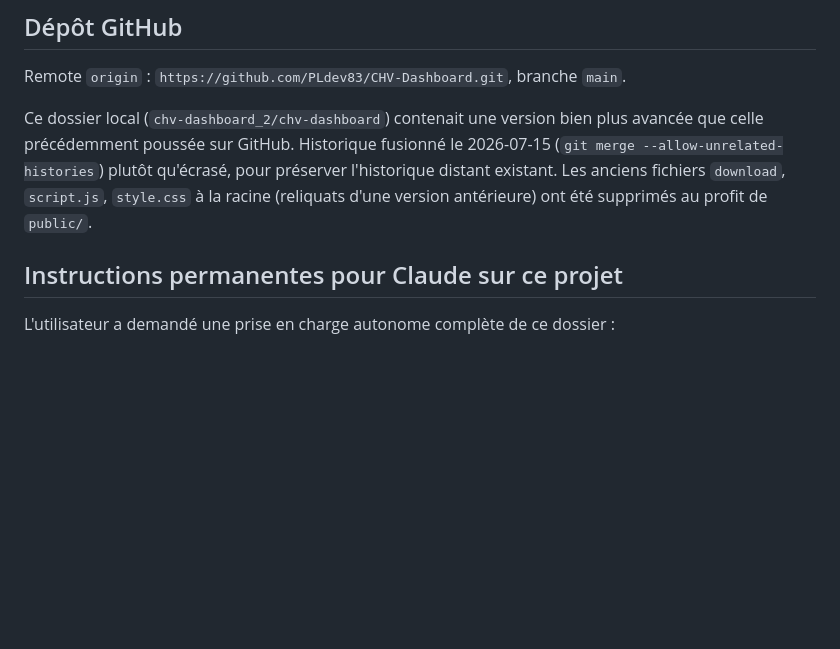
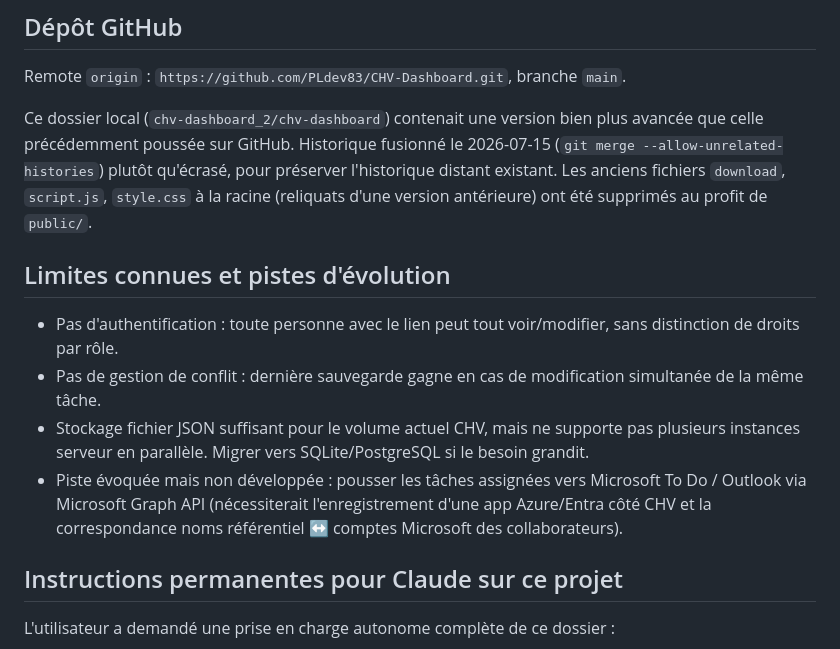
Before and after one commit to PLdev83/CHV-Dashboard, a Markdown page: CLAUDE.md, the part around one of its changes. GitHub-like rendering; blank space fills up the shorter version.

```diff
--- a/CLAUDE.md
+++ b/CLAUDE.md
@@ -43,6 +98,20 @@ avancée que celle précédemment poussée sur GitHub. Historique fusionné le 2
 (`git merge --allow-unrelated-histories`) plutôt qu'écrasé, pour préserver l'historique
 distant existant. Les anciens fichiers `download`, `script.js`, `style.css` à la racine
 (reliquats d'une version antérieure) ont été supprimés au profit de `public/`.
+
+## Limites connues et pistes d'évolution
+
+- Pas d'authentification : toute personne avec le lien peut tout voir/modifier, sans
+  distinction de droits par rôle.
+- Pas de gestion de conflit : dernière sauvegarde gagne en cas de modification
+  simultanée de la même tâche.
+- Stockage fichier JSON suffisant pour le volume actuel CHV, mais ne supporte pas
+  plusieurs instances serveur en parallèle. Migrer vers SQLite/PostgreSQL si le
+  besoin grandit.
+- Piste évoquée mais non développée : pousser les tâches assignées vers Microsoft
+  To Do / Outlook via Microsoft Graph API (nécessiterait l'enregistrement d'une
+  app Azure/Entra côté CHV et la correspondance noms référentiel ↔ comptes
+  Microsoft des collaborateurs).
 
 ## Instructions permanentes pour Claude sur ce projet
 
```
Also changed, not shown: other parts of CLAUDE.md (+55 -0 lines).
